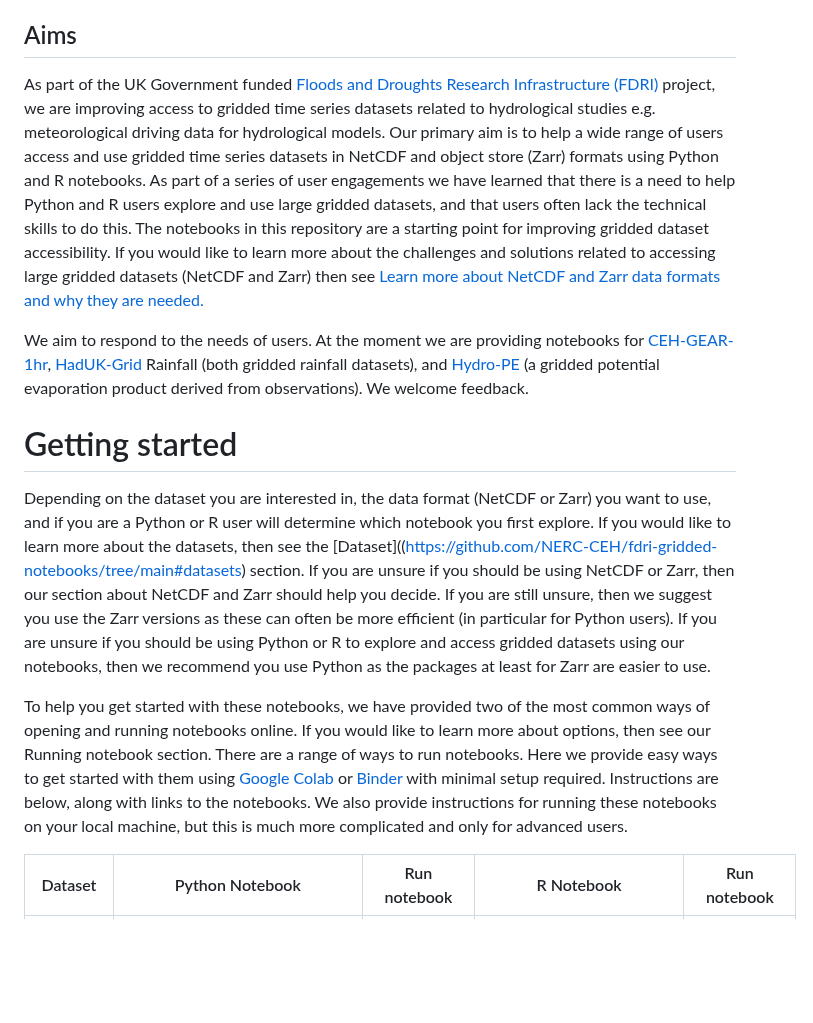
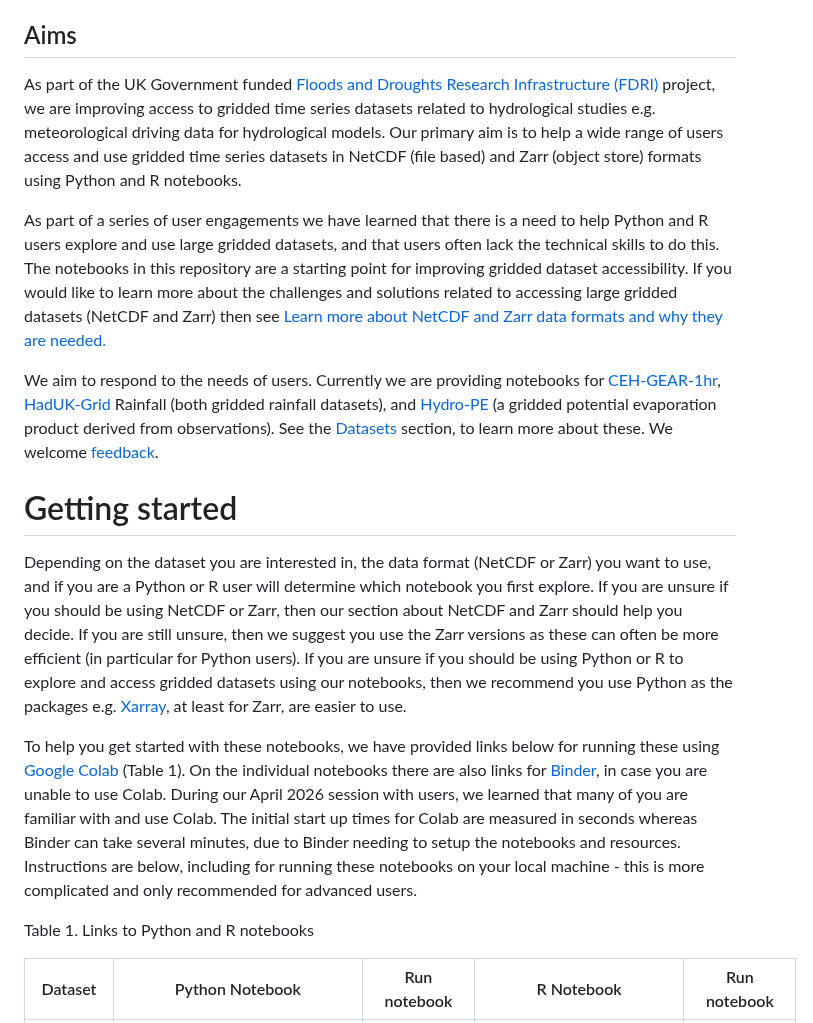
Before and after one commit to NERC-CEH/fdri-gridded-notebooks, a Markdown page: README.md, the part around the change. Rendered like a GitHub page; blank space fills up the shorter version.

Commit message:
Revise README for clarity on dataset access
Updated the README to clarify dataset formats and user guidance.

```diff
--- a/README.md
+++ b/README.md
@@ -5,14 +5,18 @@
 
 **Authors:** [Matt Dalle Piagge](https://mattjbr123.github.io/) and Kit Macleod. With help from: Matt Fry, Mike Brown, Anna Rose Klaptocz, Faiza Samreen, and Matt Coole.
 ## Aims
-As part of the UK Government funded [Floods and Droughts Research Infrastructure (FDRI)](https://fdri.org.uk/) project, we are improving access to gridded time series datasets related to hydrological studies e.g. meteorological driving data for hydrological models. Our primary aim is to help a wide range of users access and use gridded time series datasets in NetCDF and object store (Zarr) formats using Python and R notebooks. As part of a series of user engagements we have learned that there is a need to help Python and R users explore and use large gridded datasets, and that users often lack the technical skills to do this. The notebooks in this repository are a starting point for improving gridded dataset accessibility. If you would like to learn more about the challenges and solutions related to accessing large gridded datasets (NetCDF and Zarr) then see [Learn more about NetCDF and Zarr data formats and why they are needed.](https://github.com/NERC-CEH/fdri-gridded-notebooks/tree/main#learn-more-netcdf-and-zarr-data-formats-and-why-they-are-needed)
+As part of the UK Government funded [Floods and Droughts Research Infrastructure (FDRI)](https://fdri.org.uk/) project, we are improving access to gridded time series datasets related to hydrological studies e.g. meteorological driving data for hydrological models. Our primary aim is to help a wide range of users access and use gridded time series datasets in NetCDF (file based) and Zarr (object store) formats using Python and R notebooks.
 
-We aim to respond to the needs of users. At the moment we are providing notebooks for [CEH-GEAR-1hr](https://catalogue.ceh.ac.uk/documents/fc9423d6-3d54-467f-bb2b-fc7357a3941f), [HadUK-Grid](https://dx.doi.org/10.5285/f02cc6ddd92f45b18b9ab6ab544df7d9) Rainfall (both gridded rainfall datasets), and [Hydro-PE](https://doi.org/10.5285/2aa2c8ab-9e32-4b3b-9636-503912305aca) (a gridded potential evaporation product derived from observations). We welcome feedback.
+As part of a series of user engagements we have learned that there is a need to help Python and R users explore and use large gridded datasets, and that users often lack the technical skills to do this. The notebooks in this repository are a starting point for improving gridded dataset accessibility. If you would like to learn more about the challenges and solutions related to accessing large gridded datasets (NetCDF and Zarr) then see [Learn more about NetCDF and Zarr data formats and why they are needed.](https://github.com/NERC-CEH/fdri-gridded-notebooks/tree/main#learn-more-netcdf-and-zarr-data-formats-and-why-they-are-needed)
+
+We aim to respond to the needs of users. Currently we are providing notebooks for [CEH-GEAR-1hr](https://catalogue.ceh.ac.uk/documents/fc9423d6-3d54-467f-bb2b-fc7357a3941f), [HadUK-Grid](https://dx.doi.org/10.5285/f02cc6ddd92f45b18b9ab6ab544df7d9) Rainfall (both gridded rainfall datasets), and [Hydro-PE](https://doi.org/10.5285/2aa2c8ab-9e32-4b3b-9636-503912305aca) (a gridded potential evaporation product derived from observations). See the [Datasets](https://github.com/NERC-CEH/fdri-gridded-notebooks/tree/main#datasets) section, to learn more about these. We welcome [feedback](https://digital-platform.fdri.org.uk/feedback).
 
 # Getting started
-Depending on the dataset you are interested in, the data format (NetCDF or Zarr) you want to use, and if you are a Python or R user will determine which notebook you first explore. If you would like to learn more about the datasets, then see the [Dataset]((https://github.com/NERC-CEH/fdri-gridded-notebooks/tree/main#datasets) section. If you are unsure if you should be using NetCDF or Zarr, then our section about NetCDF and Zarr should help you decide. If you are still unsure, then we suggest you use the Zarr versions as these can often be more efficient (in particular for Python users). If you are unsure if you should be using Python or R to explore and access gridded datasets using our notebooks, then we recommend you use Python as the packages at least for Zarr are easier to use.
+Depending on the dataset you are interested in, the data format (NetCDF or Zarr) you want to use, and if you are a Python or R user will determine which notebook you first explore. If you are unsure if you should be using NetCDF or Zarr, then our section about NetCDF and Zarr should help you decide. If you are still unsure, then we suggest you use the Zarr versions as these can often be more efficient (in particular for Python users). If you are unsure if you should be using Python or R to explore and access gridded datasets using our notebooks, then we recommend you use Python as the packages e.g. [Xarray](https://xarray.dev/), at least for Zarr, are easier to use.
 
-To help you get started with these notebooks, we have provided two of the most common ways of opening and running notebooks online. If you would like to learn more about options, then see our Running notebook section. There are a range of ways to run notebooks. Here we provide easy ways to get started with them using [Google Colab](https://developers.google.com/colab) or [Binder](https://mybinder.org/) with minimal setup required. Instructions are below, along with links to the notebooks. We also provide instructions for running these notebooks on your local machine, but this is much more complicated and only for advanced users.
+To help you get started with these notebooks, we have provided links below for running these using [Google Colab](https://developers.google.com/colab) (Table 1). On the individual notebooks there are also links for [Binder](https://mybinder.org/), in case you are unable to use Colab. During our April 2026 session with users, we learned that many of you are familiar with and use Colab. The initial start up times for Colab are measured in seconds whereas Binder can take several minutes, due to Binder needing to setup the notebooks and resources. Instructions are below, including for running these notebooks on your local machine - this is more complicated and only recommended for advanced users.
+
+Table 1. Links to Python and R notebooks
 
 | Dataset | Python Notebook | Run notebook | R Notebook | Run notebook |
 | ------- | --------------- | ----- | ---------- | ----- |
```
